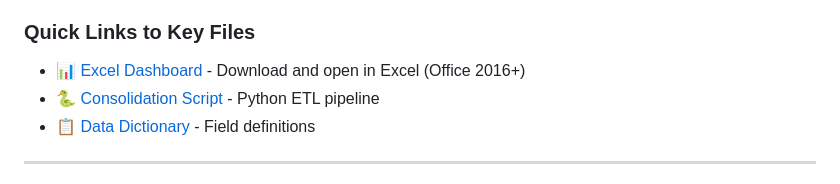
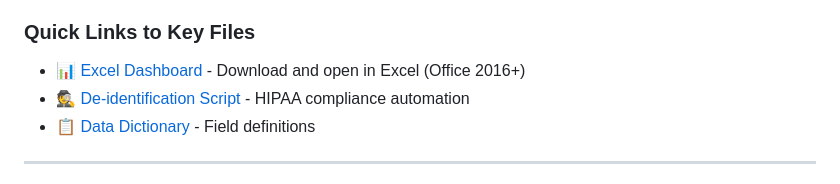
Before and after one commit to gpalomar12/Data-Projects-Portfolio, a Markdown page: CMS_Gaps_Dashboard/README.md, the part around the change. Drawn GitHub-style.

Commit message:
Add de-identification script to quick links
Updated README to include de-identification script link.

```diff
--- a/CMS_Gaps_Dashboard/README.md
+++ b/CMS_Gaps_Dashboard/README.md
@@ -279,7 +279,7 @@ cms-gaps-dashboard/
 
 ### Quick Links to Key Files
 - [📊 Excel Dashboard](dashboard/CMS_Gaps_Dashboard.xlsx) - Download and open in Excel (Office 2016+)
-- [🐍 Consolidation Script](scripts/cms_gaps_in_care.py) - Python ETL pipeline
+- [🕵️ De-identification Script](scripts/cms_report_deid.ipynb) - HIPAA compliance automation
 - [📋 Data Dictionary](data/documentation/data_dictionary.xlsx) - Field definitions
 
 
```
